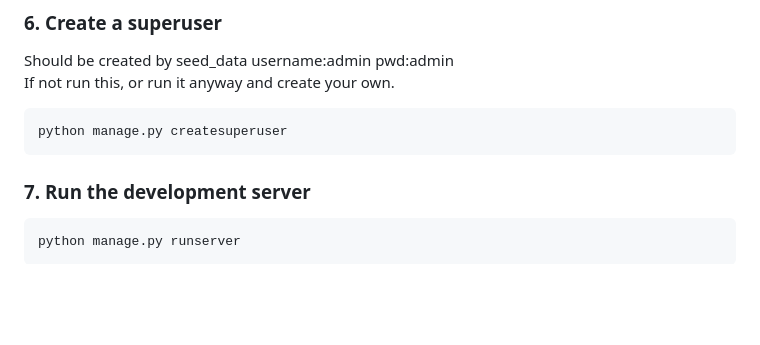
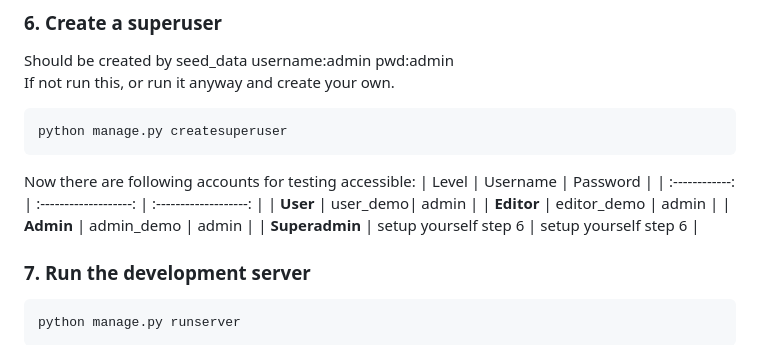
Before and after one commit to Happydeath97/InternetTechnologyProject, a Markdown page: README.md, the part around the change. Rendered like a GitHub page; blank space fills up the shorter version.

Commit message:
Update README with testing accounts details
Added testing accounts information to README.

````diff
--- a/README.md
+++ b/README.md
@@ -425,6 +425,14 @@ If not run this, or run it anyway and create your own.
 python manage.py createsuperuser
 ```
 
+Now there are following accounts for testing accessible:
+| Level | Username | Password |
+| :------------: | :-------------------: | :-------------------: |
+| **User** | user_demo| admin |
+| **Editor** | editor_demo | admin |
+| **Admin** | admin_demo | admin |
+| **Superadmin** | setup yourself step 6 | setup yourself step 6 |
+
 ### 7. Run the development server
 ```bash
 python manage.py runserver
````
